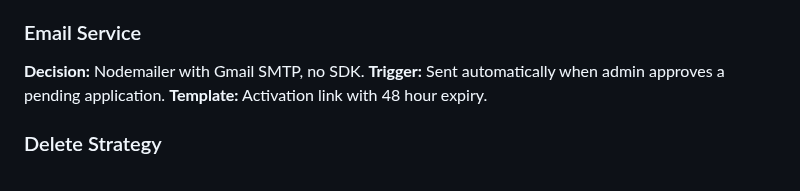
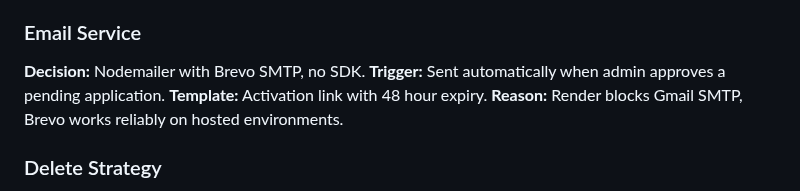
Before and after one commit to MahmoudAlHaj4/Lably, a Markdown page: design.md, the part around the change. Drawn GitHub-style.

Commit message:
docs: switch email provider from Gmail to Brevo SMTP

```diff
--- a/design.md
+++ b/design.md
@@ -405,9 +405,10 @@ User redirected to login page
 
 
 ### Email Service
-**Decision:** Nodemailer with Gmail SMTP, no SDK.
+**Decision:** Nodemailer with Brevo SMTP, no SDK.
 **Trigger:** Sent automatically when admin approves a pending application.
 **Template:** Activation link with 48 hour expiry.
+**Reason:** Render blocks Gmail SMTP, Brevo works reliably on hosted environments.
 
 
 ### Delete Strategy
```
